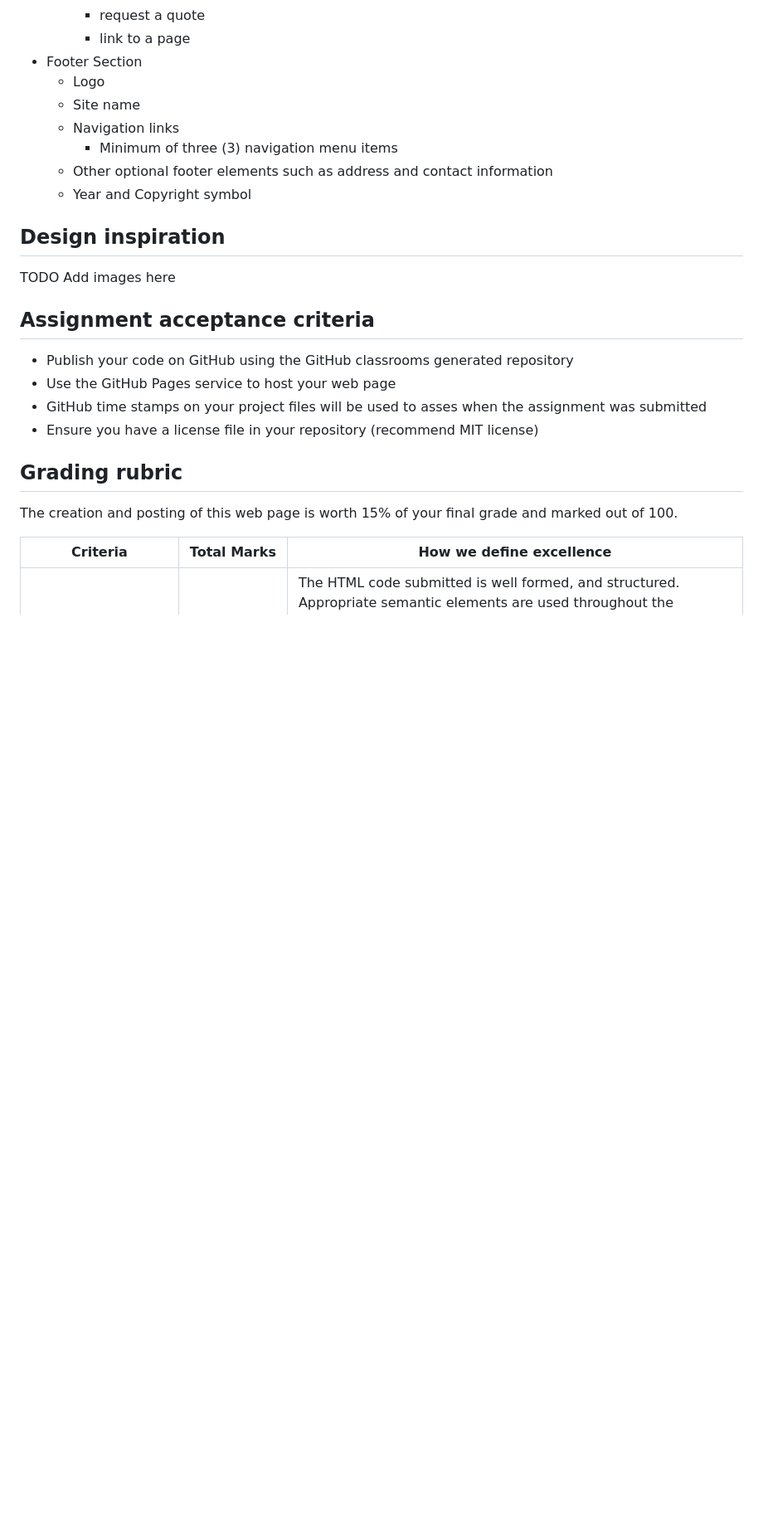
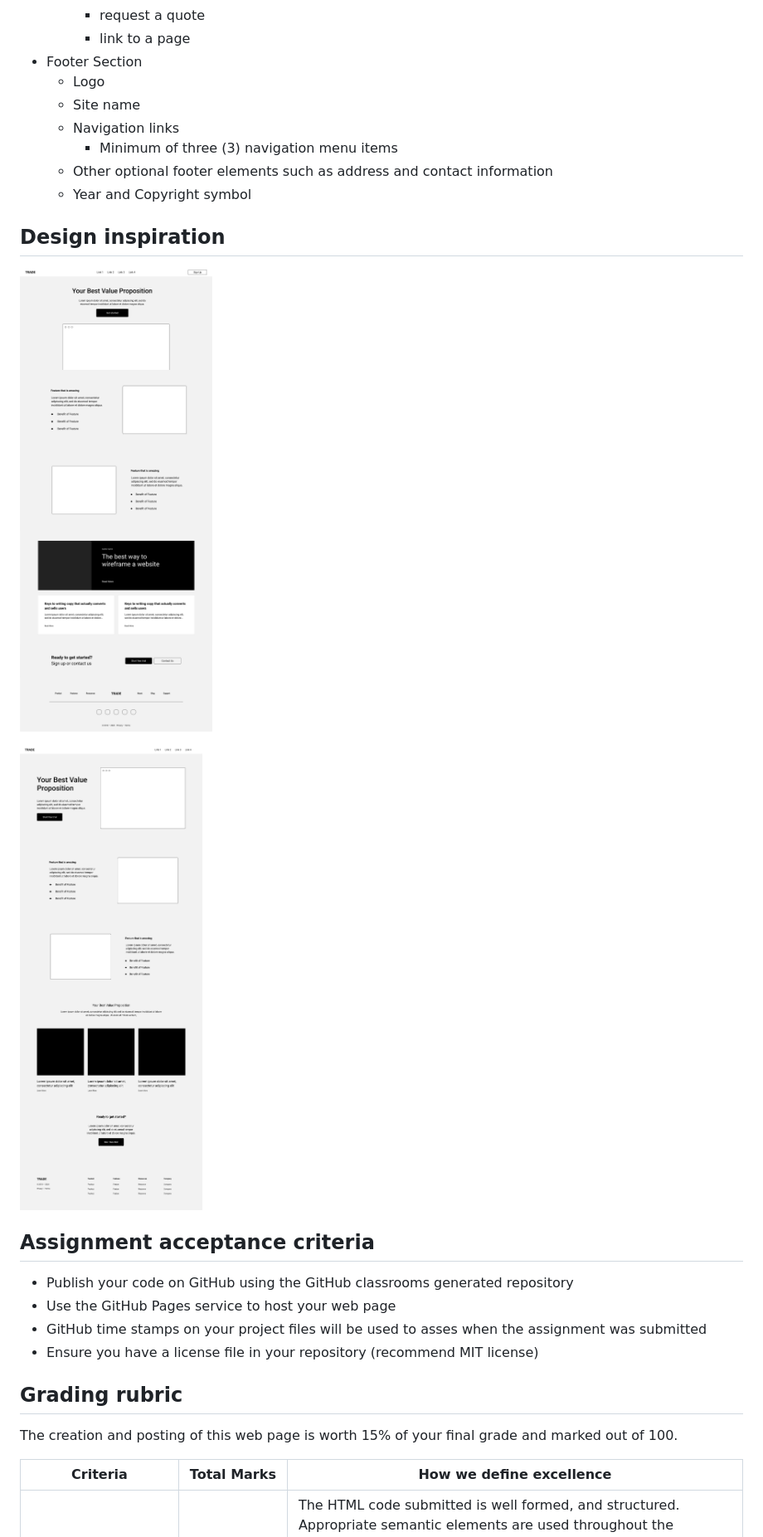
Before and after one commit to irm1005-itec1005-fall-2023/template-assignment-02, a Markdown page: README.md, the part around the change. Shown: that part at 83% size. GitHub-like rendering; pictures changed too: images/screenshot-01.png (added), images/screenshot-02.png (added); blank space fills up the shorter version.

Commit message:
Add screenshots and fix typos

```diff
--- a/README.md
+++ b/README.md
@@ -84,7 +84,9 @@ The design inspiration section below has a couple of virual examples of these co
 
 ## Design inspiration
 
-TODO Add images here
+![Screenshot](./images/screenshot-01.png)
+
+![Screenshot](./images/screenshot-02.png)
 
 ## Assignment acceptance criteria
 
```
